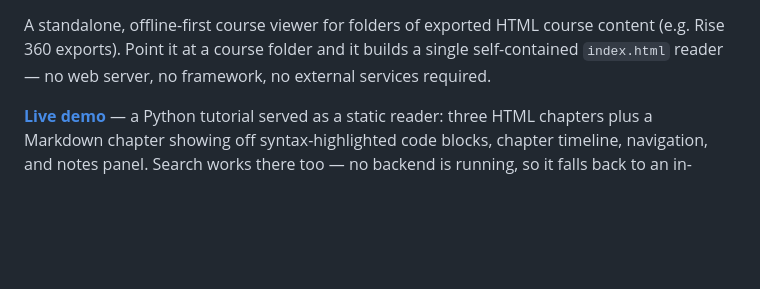
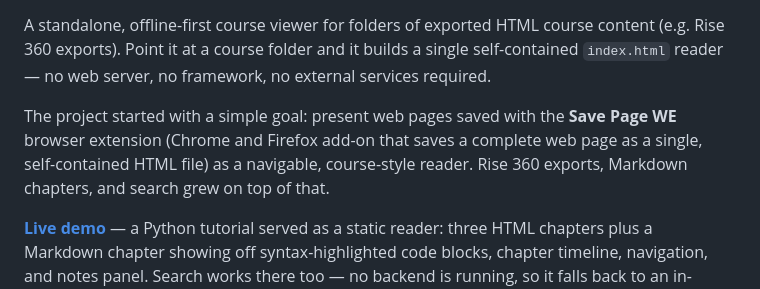
Before and after one commit to patchamama/LearnFlow-Navigator, a Markdown page: README.md, the part around the change. Drawn GitHub-style; blank space fills up the shorter version.

Commit message:
docs: explain the project's original goal (Save Page WE pages as a course)

```diff
--- a/README.md
+++ b/README.md
@@ -12,6 +12,8 @@
 [![License: MIT](https://img.shields.io/badge/license-MIT-green)](LICENSE)
 
 A standalone, offline-first course viewer for folders of exported HTML course content (e.g. Rise 360 exports). Point it at a course folder and it builds a single self-contained `index.html` reader — no web server, no framework, no external services required.
+
+The project started with a simple goal: present web pages saved with the **Save Page WE** browser extension (Chrome and Firefox add-on that saves a complete web page as a single, self-contained HTML file) as a navigable, course-style reader. Rise 360 exports, Markdown chapters, and search grew on top of that.
 
 **[Live demo](https://patchamama.github.io/LearnFlow-Navigator/)** — a Python tutorial served as a static reader: three HTML chapters plus a Markdown chapter showing off syntax-highlighted code blocks, chapter timeline, navigation, and notes panel. Search works there too — no backend is running, so it falls back to an in-browser, case-insensitive search across chapter text.
 
```
